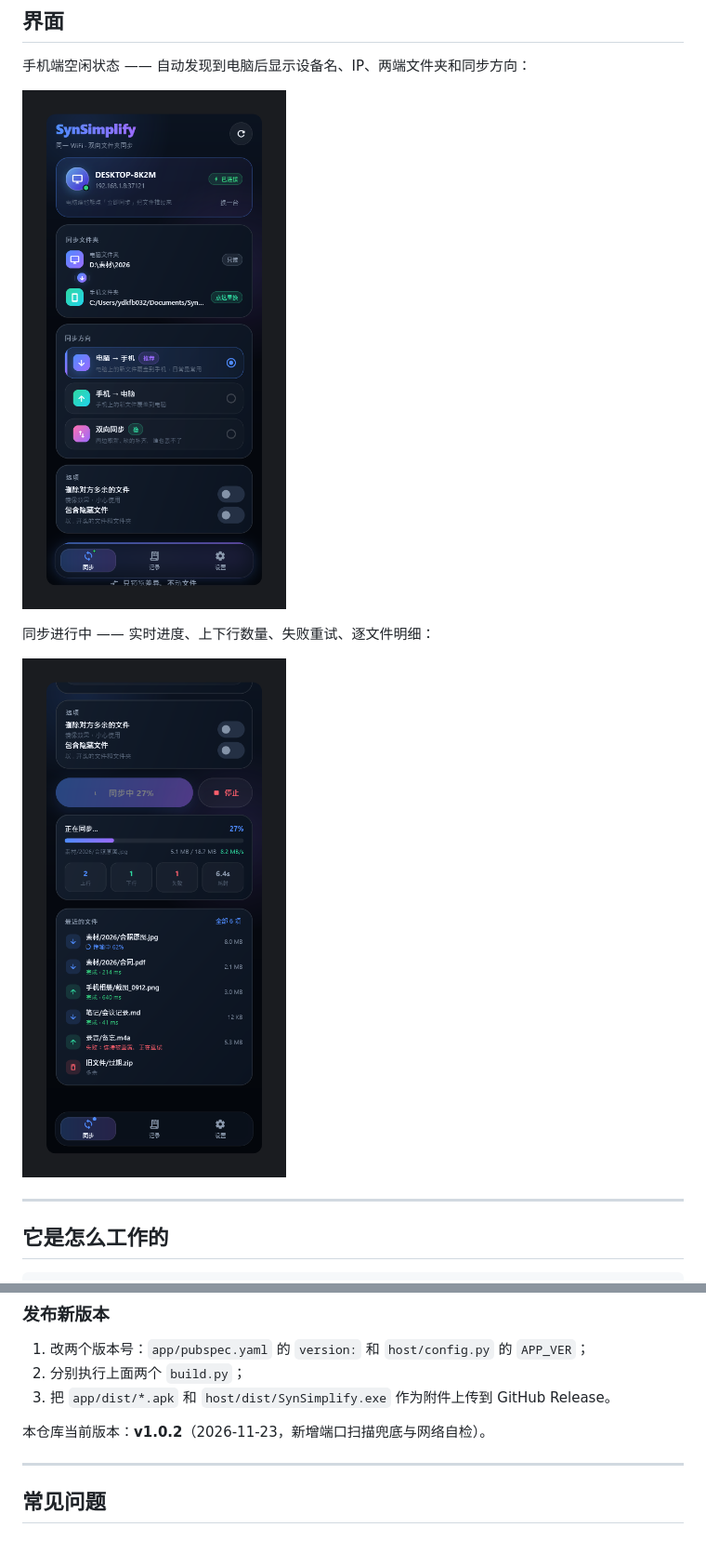
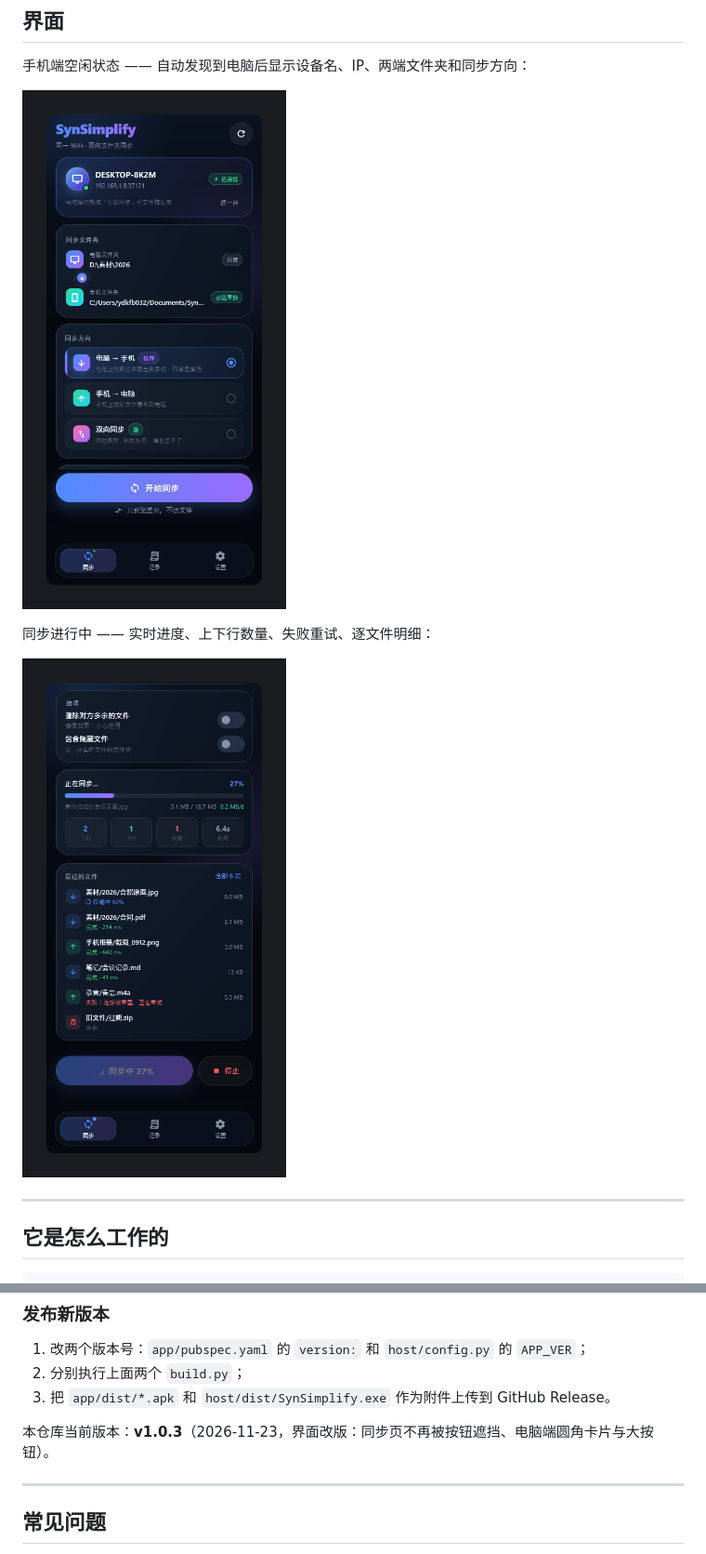
Before and after one commit to 1772631792/SynSimplify, a Markdown page: README.md, 2 parts joined by grey strips. Shown at 93% size. Rendered like a GitHub page; pictures changed too: ui_phone_idle.png, ui_phone_syncing.png.

```diff
--- a/README.md
+++ b/README.md
@@ -172,7 +172,7 @@ python build.py --proxy ""      # 不用代理
 2. 分别执行上面两个 `build.py`；
 3. 把 `app/dist/*.apk` 和 `host/dist/SynSimplify.exe` 作为附件上传到 GitHub Release。
 
-本仓库当前版本：**v1.0.2**（2026-11-23，新增端口扫描兜底与网络自检）。
+本仓库当前版本：**v1.0.3**（2026-11-23，界面改版：同步页不再被按钮遮挡、电脑端圆角卡片与大按钮）。
 
 ---
 
```
Also changed, not shown: 11 other files.
